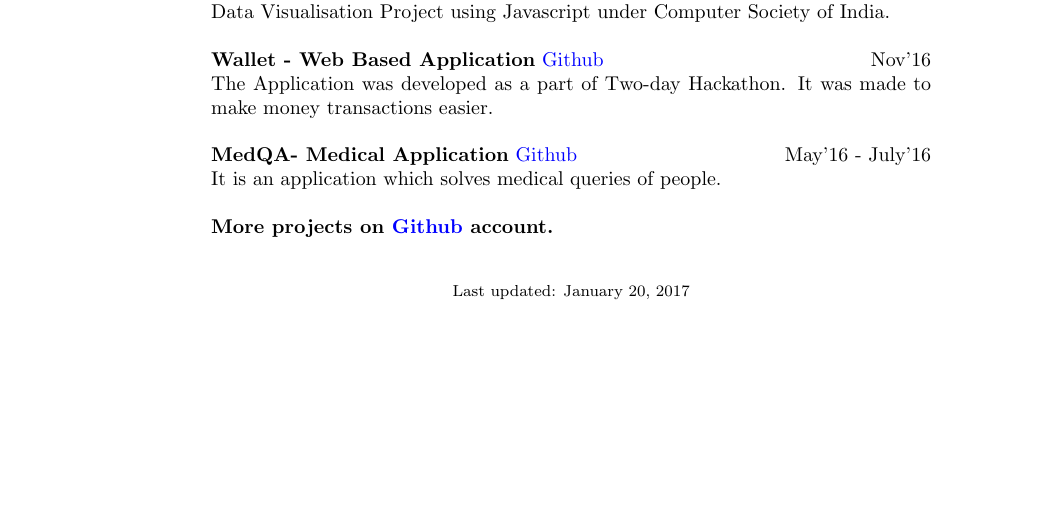
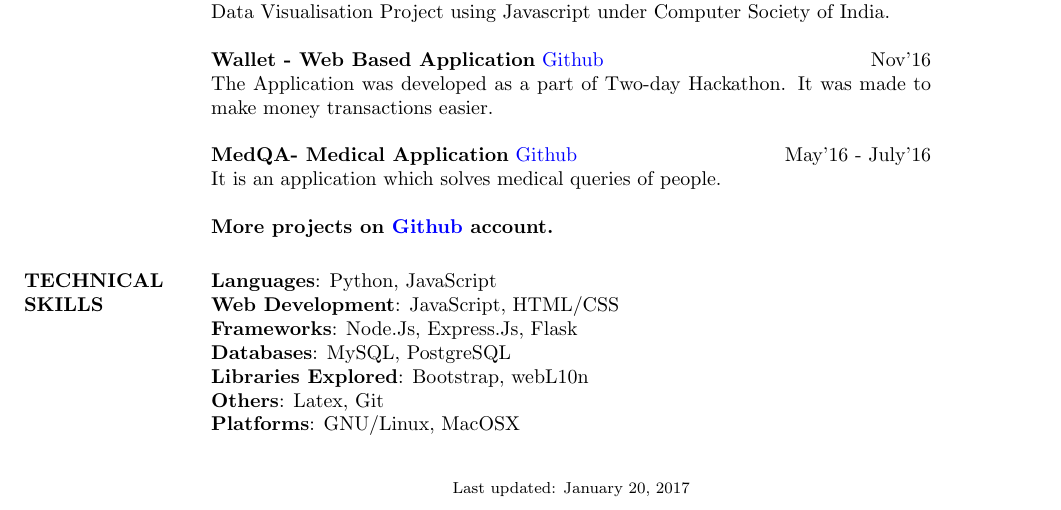
Before and after one commit to Tabs16/Resume, a LaTeX CV (Resume.tex): part of the page, cut so that both start at the same text, the shorter picture padded with empty space. Compiled offline with pdfLaTeX.

Commit message:
Technical Skills Added

```diff
--- a/Resume.tex
+++ b/Resume.tex
@@ -47,6 +47,17 @@ X & 2013 & The Millennium School, Lucknow (CBSE) & 10 CGPA \\
 
   \textbf{More projects on \href{https://github.com/Tabs16}{Github} account.}
 
+\section{TECHNICAL \\ SKILLS}
+
+  {\textbf{Languages}:} Python, JavaScript\\
+  {\textbf{Web Development}:} JavaScript, HTML/CSS\\
+  {\textbf{Frameworks}:} Node.Js, Express.Js, Flask\\
+  {\textbf{Databases}:} MySQL, PostgreSQL\\
+  {\textbf{Libraries Explored}:} Bootstrap, webL10n\\
+  {\textbf{Others}:} Latex, Git\\
+{\textbf{Platforms}:} GNU/Linux, MacOSX
+
+
 
 \begin{center}
   \begin{footnotesize}
```
Also changed, not shown: Resume.pdf.
